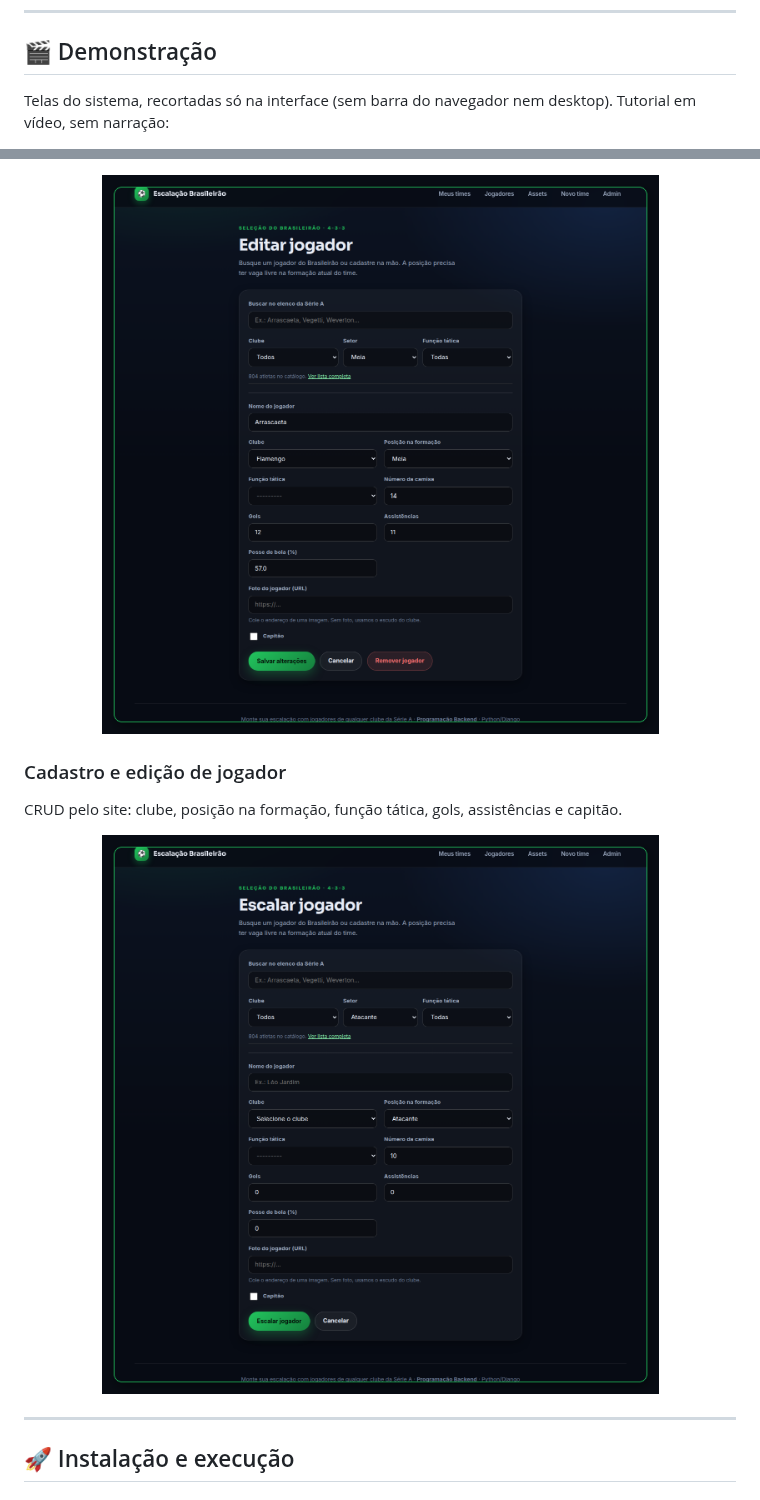
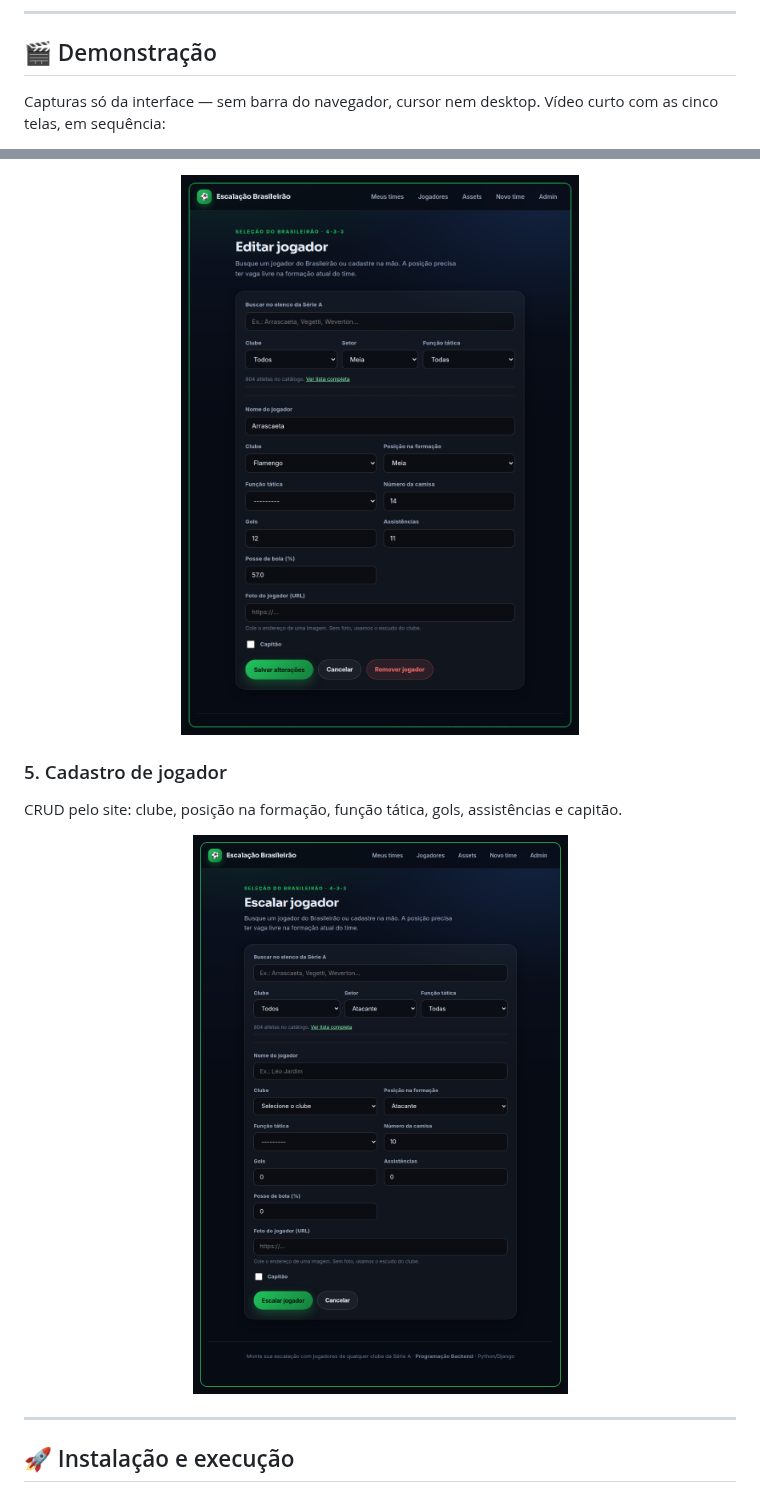
Before and after one commit to rafaeljs08/escalacao-brasileirao, a Markdown page: README.md, 2 parts joined by grey strips. GitHub-like rendering; pictures changed too: docs/assets/demo-busca-elenco.png, docs/assets/demo-formulario-jogador.png.

```diff
--- a/README.md
+++ b/README.md
@@ -61,6 +61,6 @@ laterais.
 
 ## 🎬 Demonstração
 
-Telas do sistema, recortadas só na interface (sem barra do navegador nem desktop).
-Tutorial em vídeo, sem narração:
+Capturas só da interface — sem barra do navegador, cursor nem desktop.
+Vídeo curto com as cinco telas, em sequência:
 
@@ -104,6 +103,6 @@ posição, função, camisa e gols — ainda dá para cadastrar na mão.
 </p>
 
-### Cadastro e edição de jogador
+### 5. Cadastro de jogador
 
 CRUD pelo site: clube, posição na formação, função tática, gols, assistências e capitão.
 
```
Also changed, not shown: other parts of README.md (+17 -18 lines), docs/assets/demo-campo.png, docs/assets/demo-catalogo-atletas.png, docs/assets/demo-lista-times.png, 1 other file.
